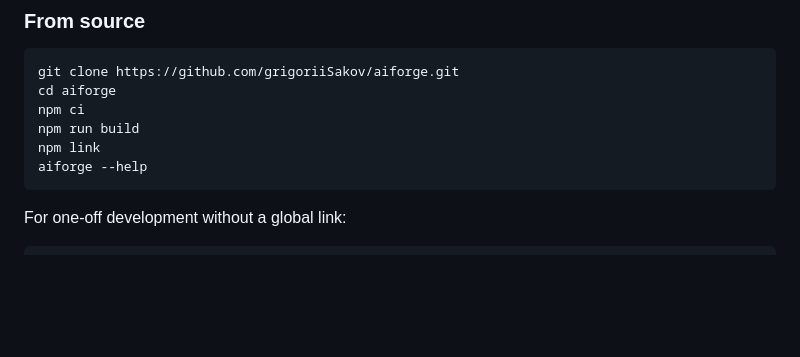
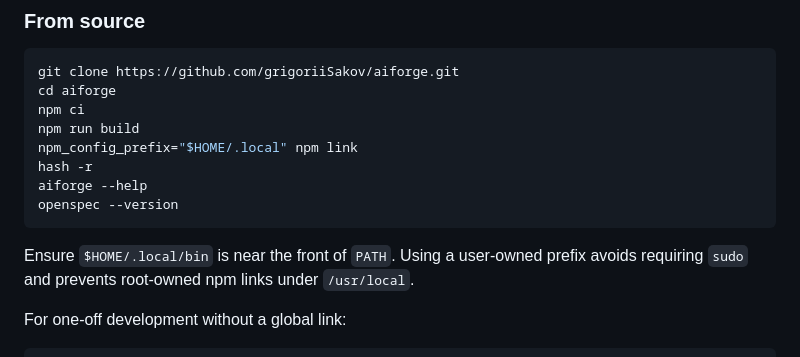
Before and after one commit to grigoriiSakov/aiforge, a Markdown page: README.md, the part around the change. Rendered like a GitHub page; blank space fills up the shorter version.

Commit message:
Update README.md to enhance installation instructions and clarify OpenSpec usage
- Modified the installation command to use a user-owned prefix for npm links, avoiding the need for sudo.
- Added a note to ensure `$HOME/.local/bin` is prioritized in the PATH for proper command access.
- Included the `openspec --version` command in the usage instructions for better user guidance.

````diff
--- a/README.md
+++ b/README.md
@@ -104,9 +104,13 @@ git clone https://github.com/grigoriiSakov/aiforge.git
 cd aiforge
 npm ci
 npm run build
-npm link
+npm_config_prefix="$HOME/.local" npm link
+hash -r
 aiforge --help
+openspec --version
 ```
+
+Ensure `$HOME/.local/bin` is near the front of `PATH`. Using a user-owned prefix avoids requiring `sudo` and prevents root-owned npm links under `/usr/local`.
 
 For one-off development without a global link:
 
````
